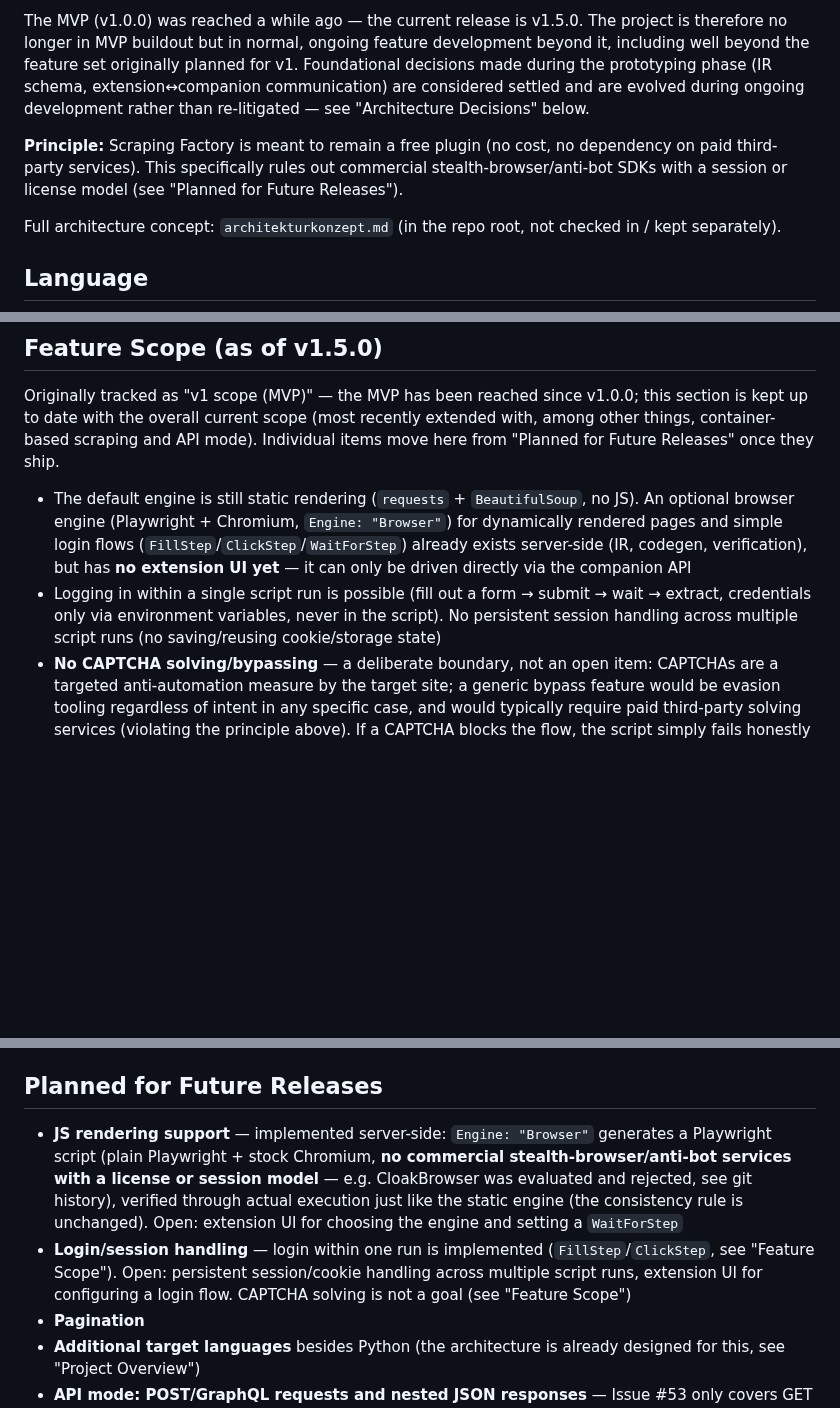
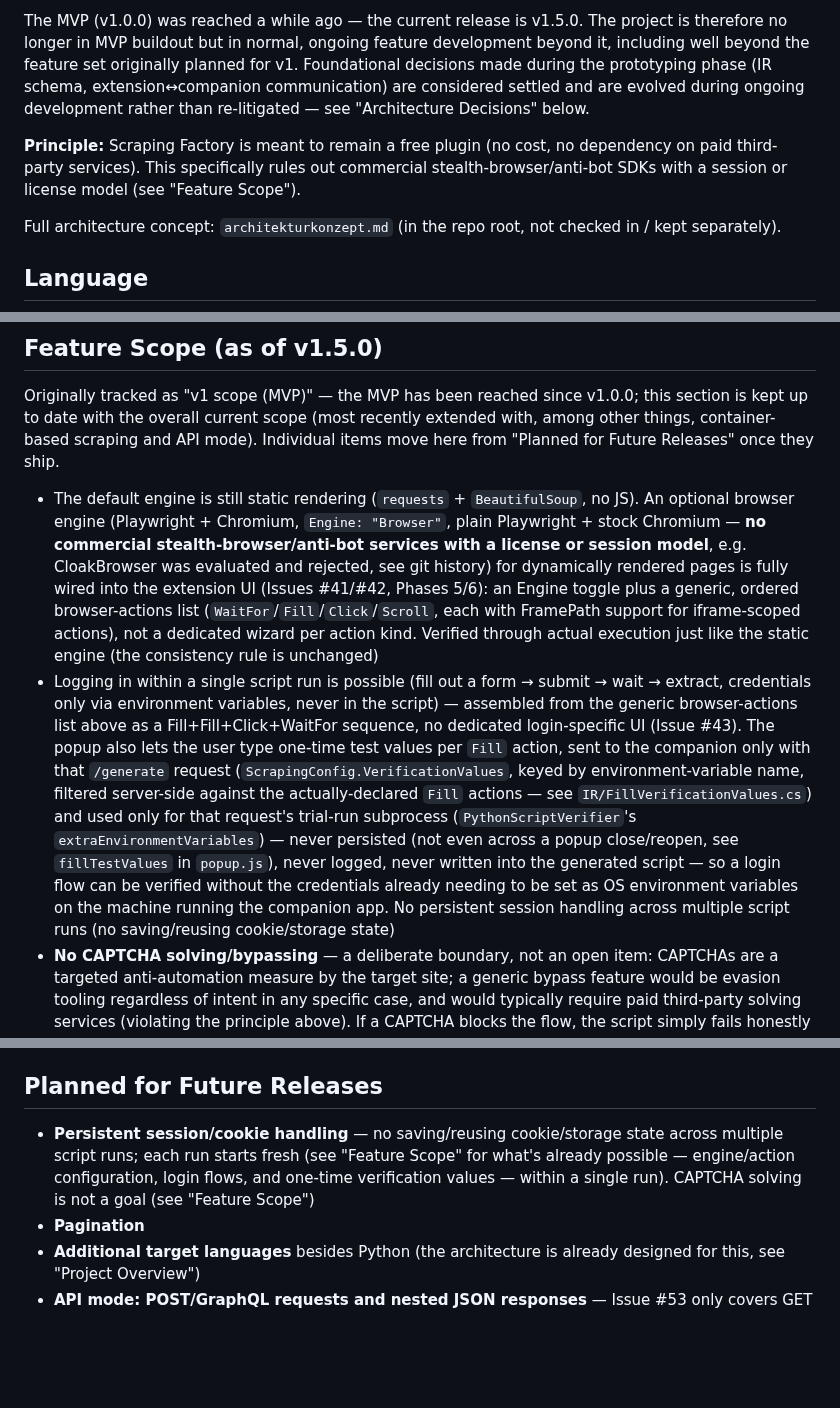
Before and after one commit to Aventinis/Scraping-Factory, a Markdown page: CLAUDE.md, 3 parts joined by grey strips. GitHub-like rendering; blank space fills up the shorter version.

Commit message:
docs: correct stale "no extension UI yet" claims, document verification values
Phase 5/6 (Issues #41/#42) already shipped the Engine toggle and
browser-actions UI without this file being updated to match — it still
claimed no extension UI existed for the browser engine or for login
flows. Folds the now-shipped items into Feature Scope (mirroring how
container-mode/API-mode are documented) and trims Planned for Future
Releases down to what's actually still open. Also documents the new
Issue #43 verification-values mechanism this branch adds.

```diff
--- a/CLAUDE.md
+++ b/CLAUDE.md
@@ -6,7 +6,7 @@ A browser extension that lets users without programming knowledge visually confi
 
 The MVP (v1.0.0) was reached a while ago — the current release is v1.5.0. The project is therefore no longer in MVP buildout but in normal, ongoing feature development beyond it, including well beyond the feature set originally planned for v1. Foundational decisions made during the prototyping phase (IR schema, extension↔companion communication) are considered settled and are evolved during ongoing development rather than re-litigated — see "Architecture Decisions" below.
 
-**Principle:** Scraping Factory is meant to remain a free plugin (no cost, no dependency on paid third-party services). This specifically rules out commercial stealth-browser/anti-bot SDKs with a session or license model (see "Planned for Future Releases").
+**Principle:** Scraping Factory is meant to remain a free plugin (no cost, no dependency on paid third-party services). This specifically rules out commercial stealth-browser/anti-bot SDKs with a session or license model (see "Feature Scope").
 
 Full architecture concept: `architekturkonzept.md` (in the repo root, not checked in / kept separately).
 
@@ -100,8 +100,8 @@ A known, ongoing limitation (not an open decision, but a property of the chosen
 
 Originally tracked as "v1 scope (MVP)" — the MVP has been reached since v1.0.0; this section is kept up to date with the overall current scope (most recently extended with, among other things, container-based scraping and API mode). Individual items move here from "Planned for Future Releases" once they ship.
 
-- The default engine is still static rendering (`requests` + `BeautifulSoup`, no JS). An optional browser engine (Playwright + Chromium, `Engine: "Browser"`) for dynamically rendered pages and simple login flows (`FillStep`/`ClickStep`/`WaitForStep`) already exists server-side (IR, codegen, verification), but has **no extension UI yet** — it can only be driven directly via the companion API
-- Logging in within a single script run is possible (fill out a form → submit → wait → extract, credentials only via environment variables, never in the script). No persistent session handling across multiple script runs (no saving/reusing cookie/storage state)
+- The default engine is still static rendering (`requests` + `BeautifulSoup`, no JS). An optional browser engine (Playwright + Chromium, `Engine: "Browser"`, plain Playwright + stock Chromium — **no commercial stealth-browser/anti-bot services with a license or session model**, e.g. CloakBrowser was evaluated and rejected, see git history) for dynamically rendered pages is fully wired into the extension UI (Issues #41/#42, Phases 5/6): an Engine toggle plus a generic, ordered browser-actions list (`WaitFor`/`Fill`/`Click`/`Scroll`, each with FramePath support for iframe-scoped actions), not a dedicated wizard per action kind. Verified through actual execution just like the static engine (the consistency rule is unchanged)
+- Logging in within a single script run is possible (fill out a form → submit → wait → extract, credentials only via environment variables, never in the script) — assembled from the generic browser-actions list above as a Fill+Fill+Click+WaitFor sequence, no dedicated login-specific UI (Issue #43). The popup also lets the user type one-time test values per `Fill` action, sent to the companion only with that `/generate` request (`ScrapingConfig.VerificationValues`, keyed by environment-variable name, filtered server-side against the actually-declared `Fill` actions — see `IR/FillVerificationValues.cs`) and used only for that request's trial-run subprocess (`PythonScriptVerifier`'s `extraEnvironmentVariables`) — never persisted (not even across a popup close/reopen, see `fillTestValues` in `popup.js`), never logged, never written into the generated script — so a login flow can be verified without the credentials already needing to be set as OS environment variables on the machine running the companion app. No persistent session handling across multiple script runs (no saving/reusing cookie/storage state)
 - **No CAPTCHA solving/bypassing** — a deliberate boundary, not an open item: CAPTCHAs are a targeted anti-automation measure by the target site; a generic bypass feature would be evasion tooling regardless of intent in any specific case, and would typically require paid third-party solving services (violating the principle above). If a CAPTCHA blocks the flow, the script simply fails honestly (e.g. a `WaitForStep` after the login click doesn't find the expected element → timeout) — there is no special handling
 - **Container-based scraping** (groups/containers, Issue #21): fully implemented, including extension UI (mode selection, tree editor, scoping click-based selection to one container instance)
 - **API-based extraction** (API mode, Issue #53): fully implemented, including extension UI — network recording, click correlation against recorded JSON responses, parameter configuration with a value list/discovery endpoint/range as value sources (including automatic format detection for ISO week/date). GET requests only, no request body; only one repetition level per response (a flat record list, not a nested tree like in container mode); no dependencies between parameters (see "Architecture Decisions")
@@ -111,8 +111,7 @@ Originally tracked as "v1 scope (MVP)" — the MVP has been reached since v1.0.0
 
 ## Planned for Future Releases
 
-- **JS rendering support** — implemented server-side: `Engine: "Browser"` generates a Playwright script (plain Playwright + stock Chromium, **no commercial stealth-browser/anti-bot services with a license or session model** — e.g. CloakBrowser was evaluated and rejected, see git history), verified through actual execution just like the static engine (the consistency rule is unchanged). Open: extension UI for choosing the engine and setting a `WaitForStep`
-- **Login/session handling** — login within one run is implemented (`FillStep`/`ClickStep`, see "Feature Scope"). Open: persistent session/cookie handling across multiple script runs, extension UI for configuring a login flow. CAPTCHA solving is not a goal (see "Feature Scope")
+- **Persistent session/cookie handling** — no saving/reusing cookie/storage state across multiple script runs; each run starts fresh (see "Feature Scope" for what's already possible — engine/action configuration, login flows, and one-time verification values — within a single run). CAPTCHA solving is not a goal (see "Feature Scope")
 - **Pagination**
 - **Additional target languages** besides Python (the architecture is already designed for this, see "Project Overview")
 - **API mode: POST/GraphQL requests and nested JSON responses** — Issue #53 only covers GET without a request body and flat record lists; request-body support (follow-up issue "POST requests / request body support") and a recursive tree like in container mode (follow-up issue "nested JSON responses") are deliberately deferred
```
